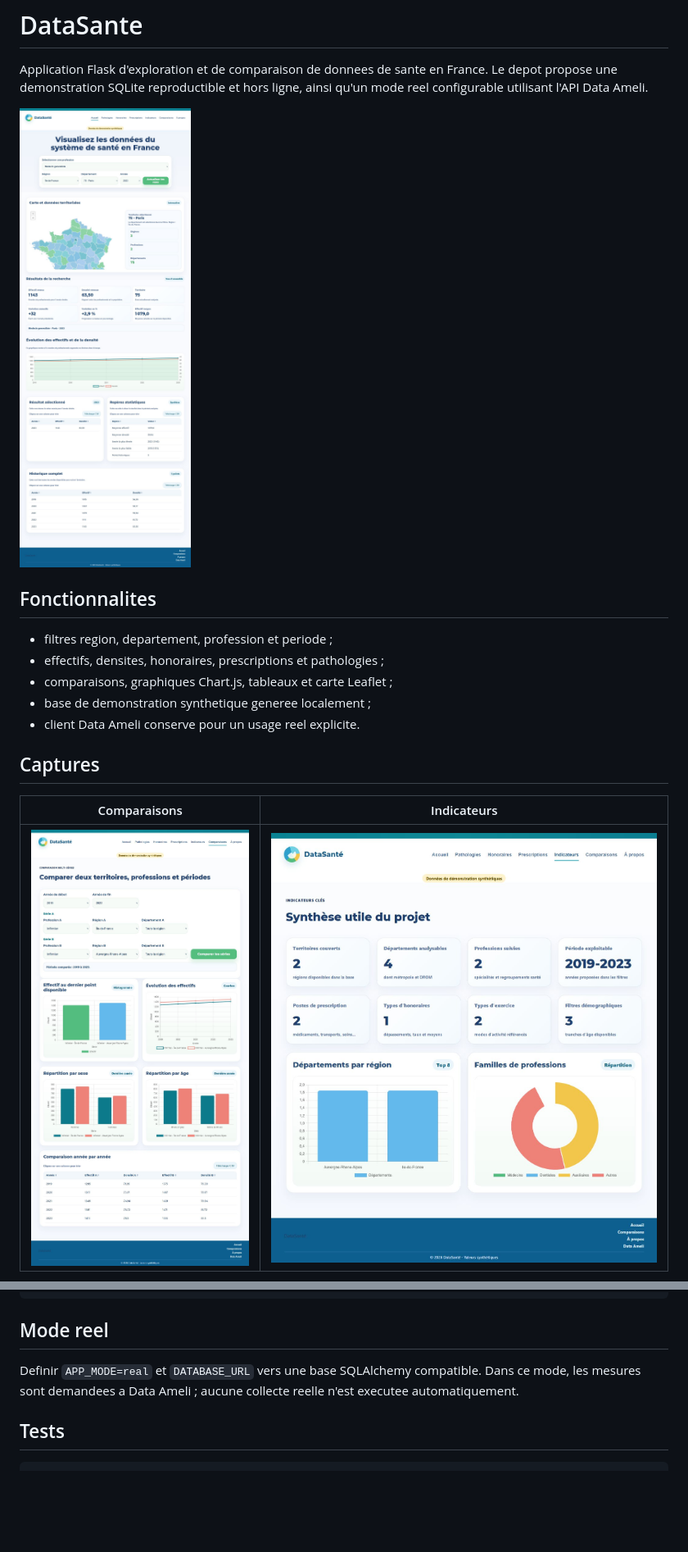
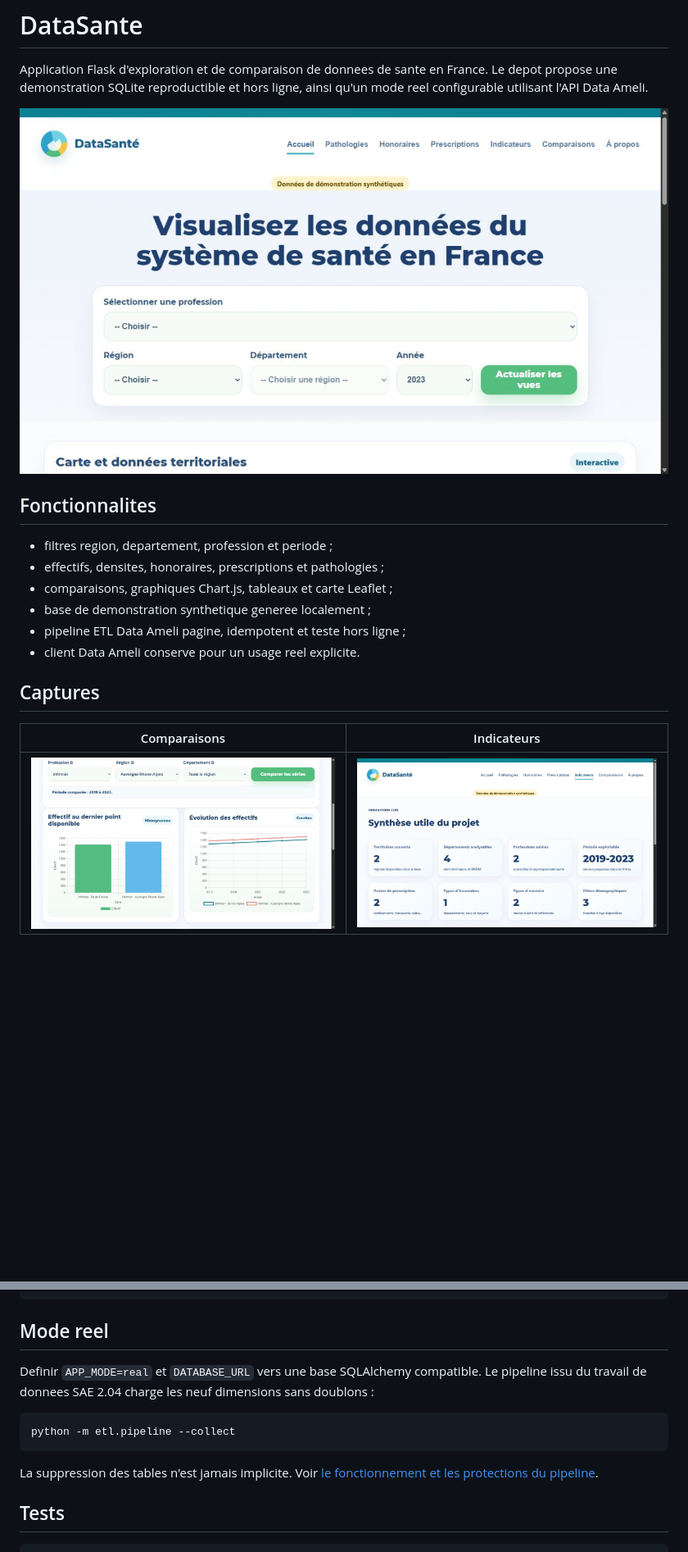
Before and after one commit to yassinewasel/datasante-france, a Markdown page: README.md, 2 parts joined by grey strips. Shown: that part at 82% size. Rendered like a GitHub page; pictures changed too: docs/images/comparisons.png, docs/images/home.png, docs/images/indicators.png; blank space fills up the shorter version.

Commit message:
feat: integrate the Data Ameli ETL pipeline

````diff
--- a/README.md
+++ b/README.md
@@ -2,7 +2,7 @@
 
 Application Flask d'exploration et de comparaison de donnees de sante en France. Le depot propose une demonstration SQLite reproductible et hors ligne, ainsi qu'un mode reel configurable utilisant l'API Data Ameli.
 
-![Accueil DataSante](docs/images/home.png)
+<img src="docs/images/home.png" alt="Accueil DataSante" width="900">
 
 ## Fonctionnalites
 
@@ -10,11 +10,12 @@ Application Flask d'exploration et de comparaison de donnees de sante en France.
 - effectifs, densites, honoraires, prescriptions et pathologies ;
 - comparaisons, graphiques Chart.js, tableaux et carte Leaflet ;
 - base de demonstration synthetique generee localement ;
+- pipeline ETL Data Ameli pagine, idempotent et teste hors ligne ;
 - client Data Ameli conserve pour un usage reel explicite.
 
 ## Captures
 
 | Comparaisons | Indicateurs |
 | --- | --- |
-| ![Comparaisons](docs/images/comparisons.png) | ![Indicateurs](docs/images/indicators.png) |
+| <img src="docs/images/comparisons.png" alt="Comparaisons" width="440"> | <img src="docs/images/indicators.png" alt="Indicateurs" width="440"> |
 
@@ -52,7 +53,13 @@ python -m scripts.init_demo_db --force
 
 ## Mode reel
 
-Definir `APP_MODE=real` et `DATABASE_URL` vers une base SQLAlchemy compatible. Dans ce mode, les mesures sont demandees a Data Ameli ; aucune collecte reelle n'est executee automatiquement.
+Definir `APP_MODE=real` et `DATABASE_URL` vers une base SQLAlchemy compatible. Le pipeline issu du travail de donnees SAE 2.04 charge les neuf dimensions sans doublons :
+
+```powershell
+python -m etl.pipeline --collect
+```
+
+La suppression des tables n'est jamais implicite. Voir [le fonctionnement et les protections du pipeline](docs/data-pipeline.md).
 
 ## Tests
 
````
Also changed, not shown: other parts of README.md (+1 -1 lines), docs/data-pipeline.md (added, +48 -0 lines), docs/images/honoraires.png, 6 other files.
